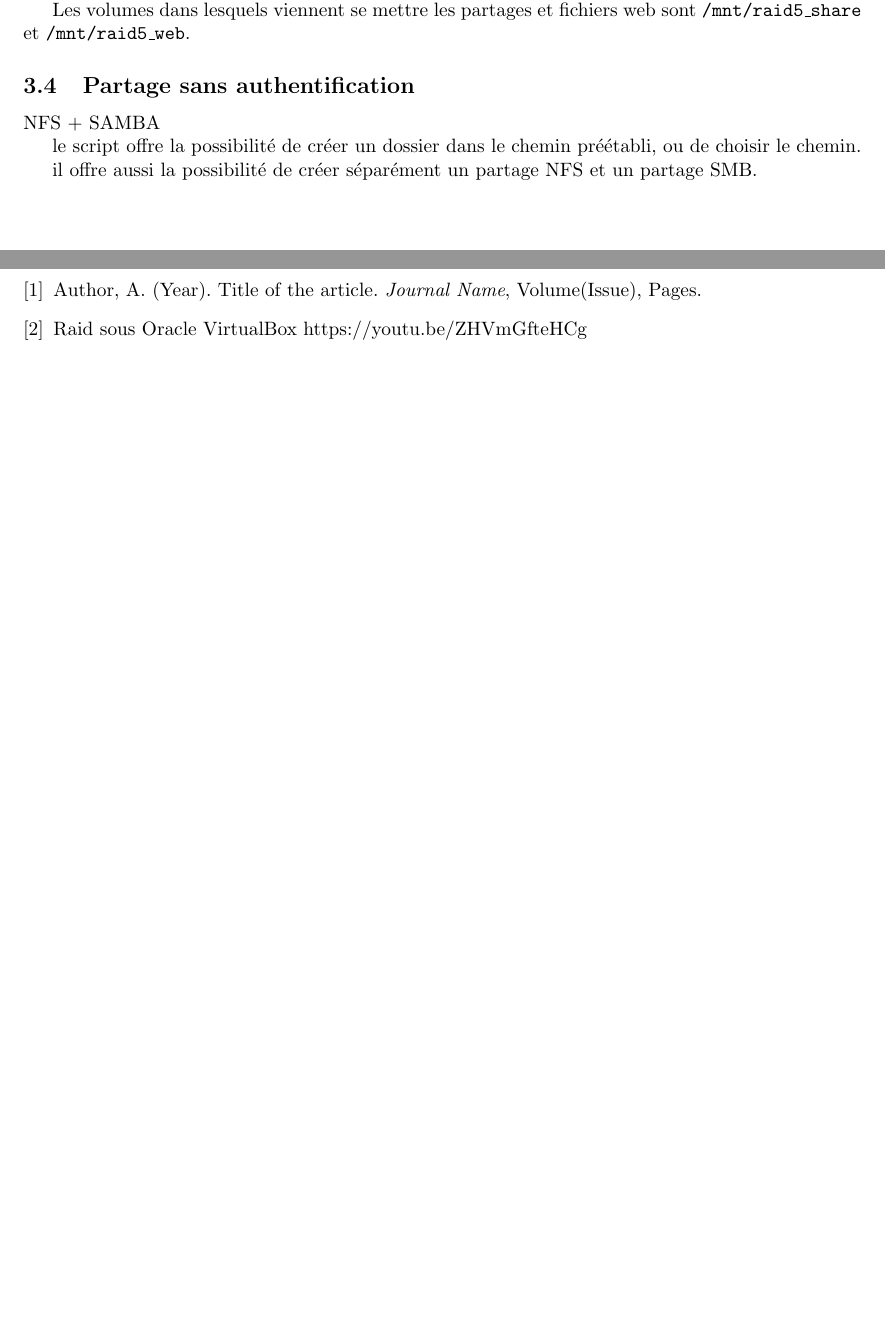
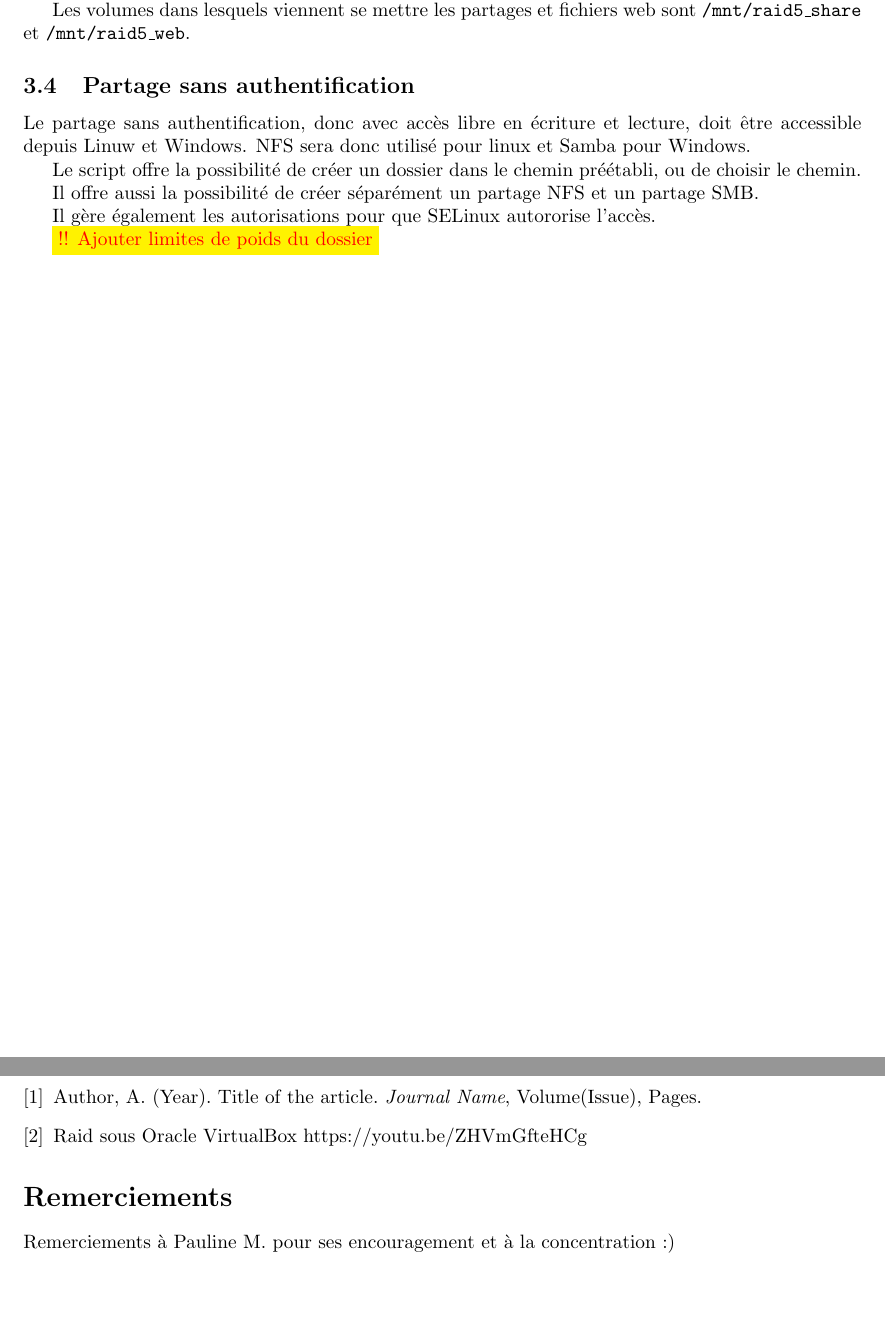
Before and after one commit to trifoil/School-LINUX-PROJECT, a LaTeX document (report/report.tex): two parts of pages 18 and 27 of 27, joined at a grey line, cut so that both start at the same text, the shorter picture padded with empty space. Compiled offline with pdfLaTeX.

Commit message:
nfs sans selinux

```diff
--- a/report/report.tex
+++ b/report/report.tex
@@ -397,11 +399,15 @@ Les volumes dans lesquels viennent se mettre les partages et fichiers web sont \
 
 \subsection{Partage sans authentification}
 
-NFS + SAMBA
+Le partage sans authentification, donc avec accès libre en écriture et lecture, doit être accessible depuis Linuw et Windows. NFS sera donc utilisé pour linux et Samba pour Windows.
 
-le script offre la possibilité de créer un dossier dans le chemin préétabli, ou de choisir le chemin.
+Le script offre la possibilité de créer un dossier dans le chemin préétabli, ou de choisir le chemin.
 
-il offre aussi la possibilité de créer séparément un partage NFS et un partage SMB.
+Il offre aussi la possibilité de créer séparément un partage NFS et un partage SMB.
+
+Il gère également les autorisations pour que SELinux autororise l'accès.
+
+	\colorbox{yellow}{\textcolor{red}{!! Ajouter limites de poids du dossier}}
 
 
 \pagebreak
@@ -727,5 +733,8 @@ Le mode standalone indique que le serveur est autonome, et que le service tourne
 		https://youtu.be/ZHVmGfteHCg
 	\end{thebibliography}
 
+	\section*{Remerciements}
+
+	Remerciements à Pauline M. pour ses encouragement et à la concentration :)
 
 \end{document}
```
Also changed, not shown: report/report.pdf, report/report.tex (2 more changed lines), 2 other files.
